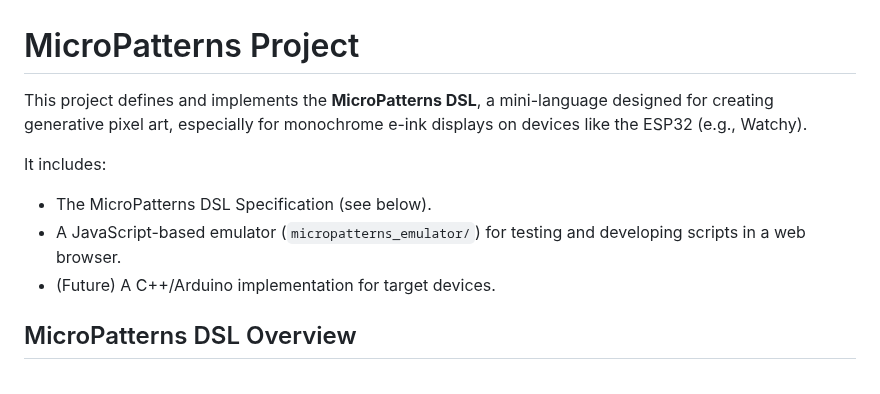
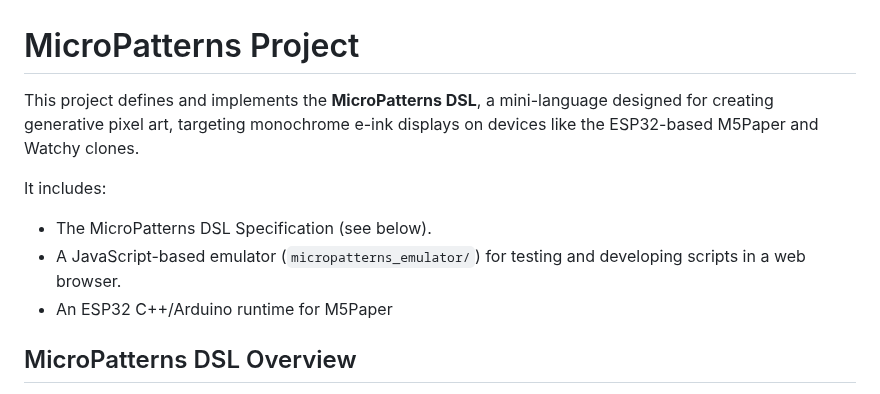
Before and after one commit to juliendorra/micropatterns, a Markdown page: README.md, the part around the change. GitHub-like rendering.

```diff
--- a/README.md
+++ b/README.md
@@ -1,11 +1,11 @@
 # MicroPatterns Project
 
-This project defines and implements the **MicroPatterns DSL**, a mini-language designed for creating generative pixel art, especially for monochrome e-ink displays on devices like the ESP32 (e.g., Watchy).
+This project defines and implements the **MicroPatterns DSL**, a mini-language designed for creating generative pixel art, targeting monochrome e-ink displays on devices like the ESP32-based M5Paper and Watchy clones.
 
 It includes:
 *   The MicroPatterns DSL Specification (see below).
 *   A JavaScript-based emulator (`micropatterns_emulator/`) for testing and developing scripts in a web browser.
-*   (Future) A C++/Arduino implementation for target devices.
+*   An ESP32 C++/Arduino runtime for M5Paper
 
 ## MicroPatterns DSL Overview
 
```
